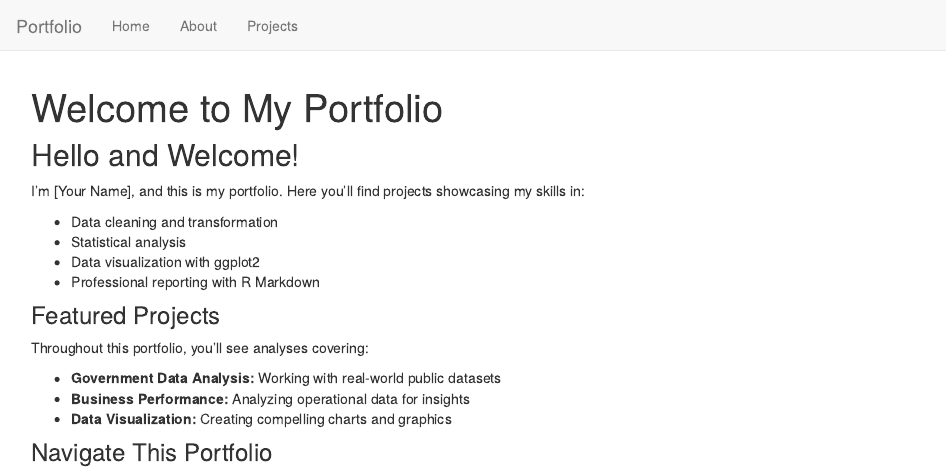
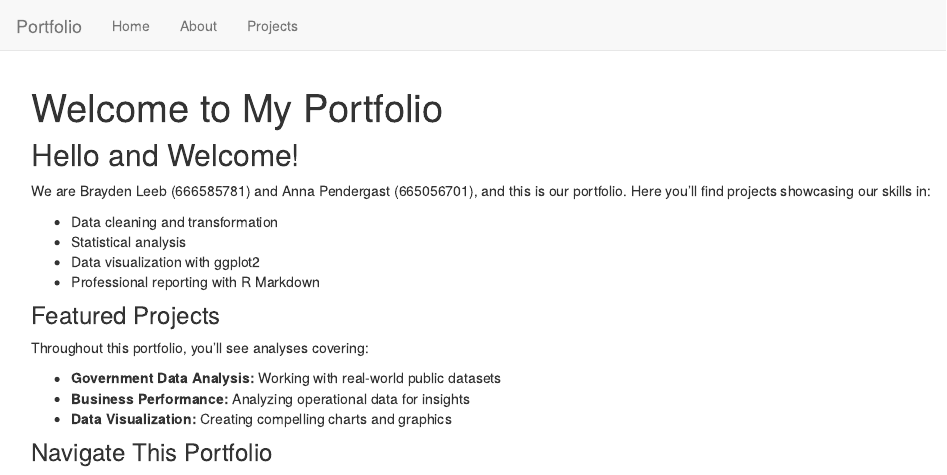
Before and after one commit to ross0719/portfolio, an R Markdown document (index.Rmd): the page in a window 1100 px wide, from its top. Rendered offline with R 4.5, knitr and Pandoc, with nearby package versions.

Commit message:
Update index.Rmd2

```diff
--- a/index.Rmd
+++ b/index.Rmd
@@ -5,8 +5,8 @@ title: "Welcome to My Portfolio"
 
 ## Hello and Welcome!
 
-I'm [Your Name], and this is my portfolio. Here you'll find
-projects showcasing my skills in:
+We are Brayden Leeb (666585781) and Anna Pendergast (665056701), and this is our portfolio. Here you'll find
+projects showcasing our skills in:
 
 - Data cleaning and transformation
 - Statistical analysis
```
